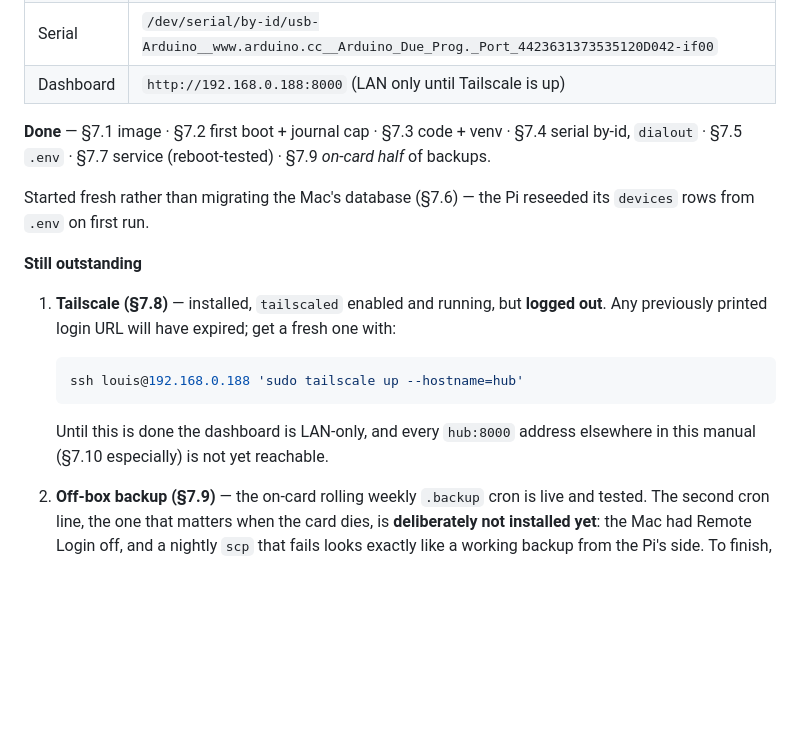
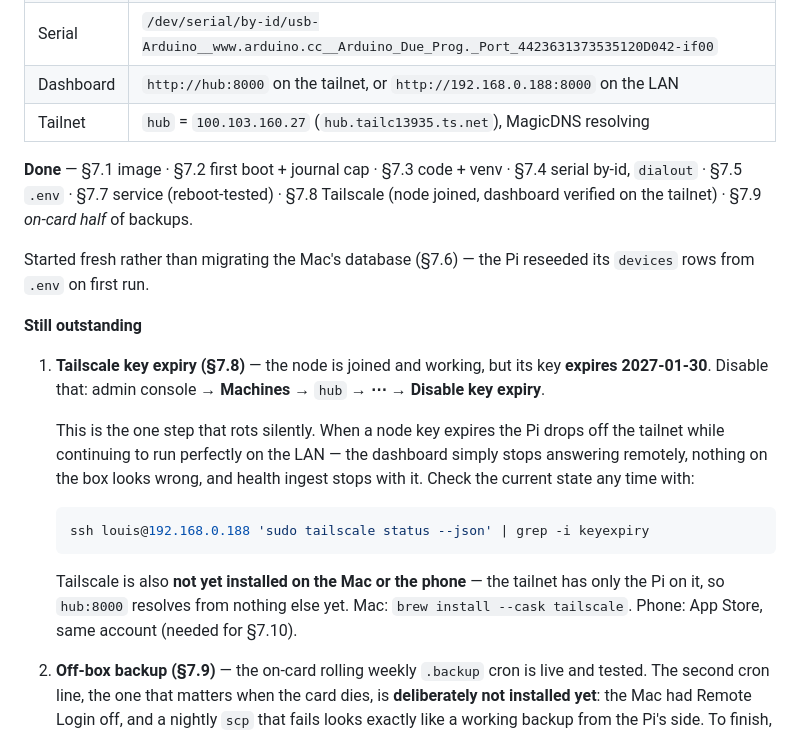
Before and after one commit to bingobongo750/home_automation, a Markdown page: MANUAL.md, the part around the change. Drawn GitHub-style; blank space fills up the shorter version.

Commit message:
manual: Tailscale node is up; §7.12 now tracks key expiry instead
The Pi joined the tailnet as `hub` (100.103.160.27, hub.tailc13935.ts.net) and
the dashboard answers on it, so §7.8 is done and the outstanding item becomes
the follow-up that actually rots.

Node keys expire after ~180 days by default — this one on 2027-01-30. When that
happens the Pi silently leaves the tailnet while running perfectly on the LAN:
nothing on the box looks wrong, the dashboard just stops answering remotely and
health ingest stops with it. Recorded the console steps to disable it and a
one-liner to check the current state.

Also noted that the tailnet has only the Pi on it — Tailscale is not installed
on the Mac or the phone yet, so `hub:8000` resolves from nothing else, which
matters for §7.10.

Co-Authored-By: Claude Opus 5 <noreply@anthropic.com>

````diff
--- a/MANUAL.md
+++ b/MANUAL.md
@@ -994,26 +994,34 @@ the answer to "what was left?" months from now.
 | Service | `homehub`, enabled, verified to survive a reboot unattended |
 | Checkout | `~/home_automation`, `.env` at repo root (mode 600, gitignored) |
 | Serial | `/dev/serial/by-id/usb-Arduino__www.arduino.cc__Arduino_Due_Prog._Port_4423631373535120D042-if00` |
-| Dashboard | `http://192.168.0.188:8000` (LAN only until Tailscale is up) |
+| Dashboard | `http://hub:8000` on the tailnet, or `http://192.168.0.188:8000` on the LAN |
+| Tailnet | `hub` = `100.103.160.27` (`hub.tailc13935.ts.net`), MagicDNS resolving |
 
 **Done** — §7.1 image · §7.2 first boot + journal cap · §7.3 code + venv · §7.4 serial
-by-id, `dialout` · §7.5 `.env` · §7.7 service (reboot-tested) · §7.9 *on-card half* of
-backups.
+by-id, `dialout` · §7.5 `.env` · §7.7 service (reboot-tested) · §7.8 Tailscale (node
+joined, dashboard verified on the tailnet) · §7.9 *on-card half* of backups.
 
 Started fresh rather than migrating the Mac's database (§7.6) — the Pi reseeded its
 `devices` rows from `.env` on first run.
 
 **Still outstanding**
 
-1. **Tailscale (§7.8)** — installed, `tailscaled` enabled and running, but **logged
-   out**. Any previously printed login URL will have expired; get a fresh one with:
+1. **Tailscale key expiry (§7.8)** — the node is joined and working, but its key
+   **expires 2027-01-30**. Disable that: admin console → **Machines** → `hub` → **⋯**
+   → **Disable key expiry**.
+
+   This is the one step that rots silently. When a node key expires the Pi drops off
+   the tailnet while continuing to run perfectly on the LAN — the dashboard simply
+   stops answering remotely, nothing on the box looks wrong, and health ingest stops
+   with it. Check the current state any time with:
 
    ```bash
-   ssh louis@192.168.0.188 'sudo tailscale up --hostname=hub'
+   ssh louis@192.168.0.188 'sudo tailscale status --json' | grep -i keyexpiry
    ```
 
-   Until this is done the dashboard is LAN-only, and every `hub:8000` address
-   elsewhere in this manual (§7.10 especially) is not yet reachable.
+   Tailscale is also **not yet installed on the Mac or the phone** — the tailnet has
+   only the Pi on it, so `hub:8000` resolves from nothing else yet. Mac:
+   `brew install --cask tailscale`. Phone: App Store, same account (needed for §7.10).
 
 2. **Off-box backup (§7.9)** — the on-card rolling weekly `.backup` cron is live and
    tested. The second cron line, the one that matters when the card dies, is
````
